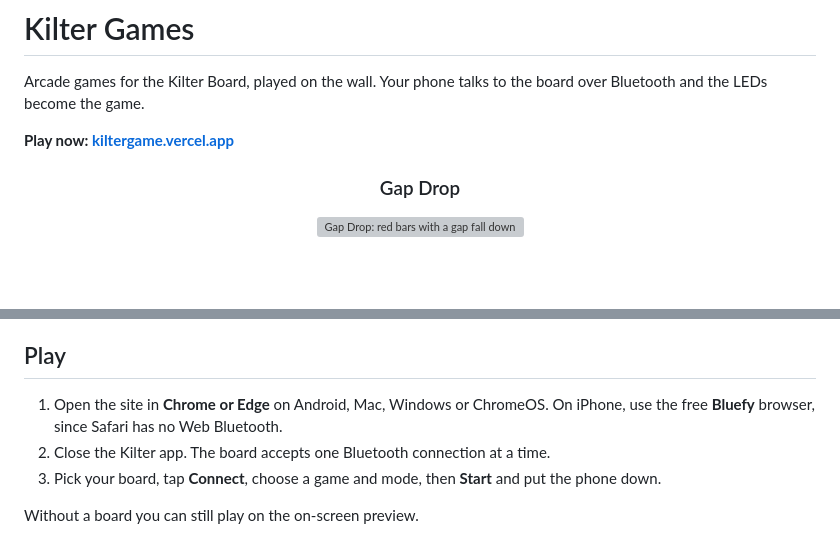
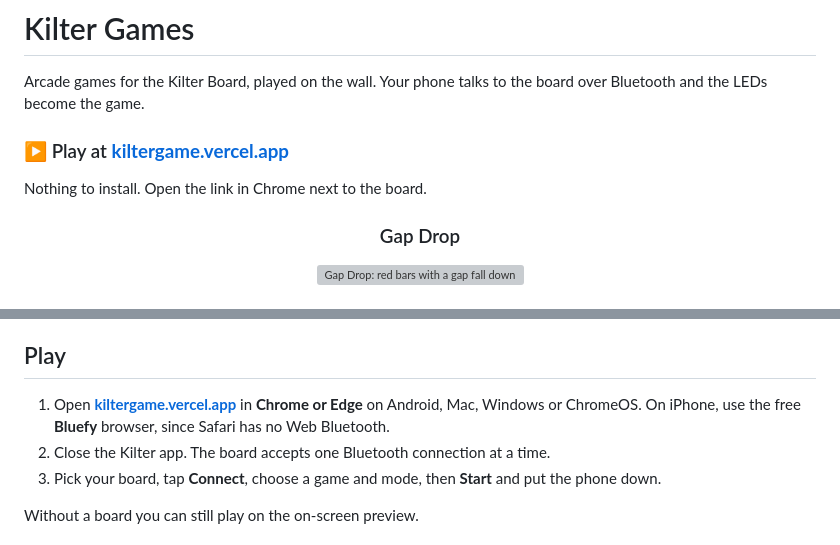
Before and after one commit to emre9690/kilter_board_game, a Markdown page: README.md, 2 parts joined by grey strips. Drawn GitHub-style; blank space fills up the shorter version; grey boxes are pictures that could not be loaded.

Commit message:
README: make the kiltergame.vercel.app link prominent
Co-Authored-By: Claude Opus 5.5 <noreply@anthropic.com>

```diff
--- a/README.md
+++ b/README.md
@@ -2,7 +2,9 @@
 
 Arcade games for the Kilter Board, played on the wall. Your phone talks to the board over Bluetooth and the LEDs become the game.
 
-**Play now: [kiltergame.vercel.app](https://kiltergame.vercel.app)**
+### ▶ Play at **[kiltergame.vercel.app](https://kiltergame.vercel.app)**
+
+Nothing to install. Open the link in Chrome next to the board.
 
 <h3 align="center">Gap Drop</h3>
 <p align="center">
@@ -24,7 +26,7 @@ Both games have **Beginner, Intermediate, Hard and Impossible** modes, plus **Cu
 
 ## Play
 
-1. Open the site in **Chrome or Edge** on Android, Mac, Windows or ChromeOS. On iPhone, use the free **Bluefy** browser, since Safari has no Web Bluetooth.
+1. Open **[kiltergame.vercel.app](https://kiltergame.vercel.app)** in **Chrome or Edge** on Android, Mac, Windows or ChromeOS. On iPhone, use the free **Bluefy** browser, since Safari has no Web Bluetooth.
 2. Close the Kilter app. The board accepts one Bluetooth connection at a time.
 3. Pick your board, tap **Connect**, choose a game and mode, then **Start** and put the phone down.
 
```
